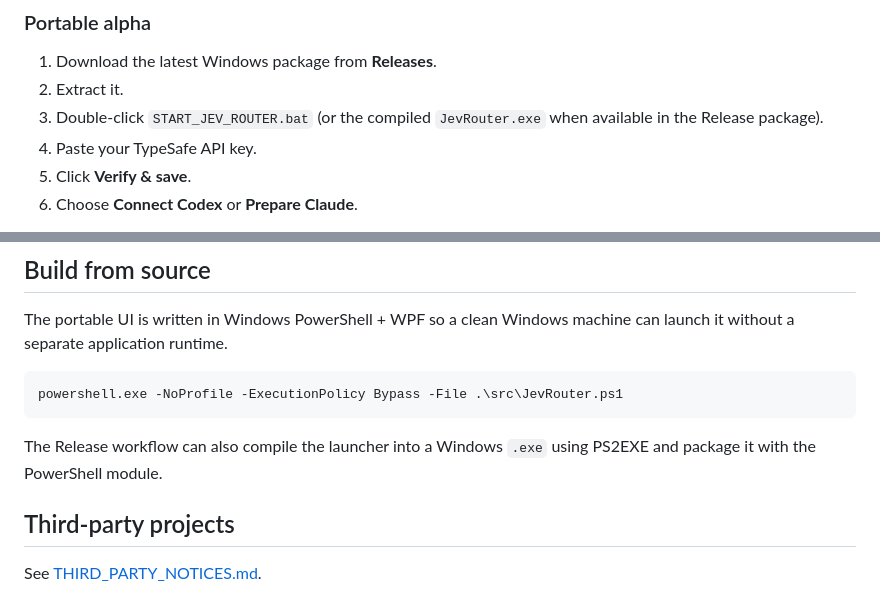
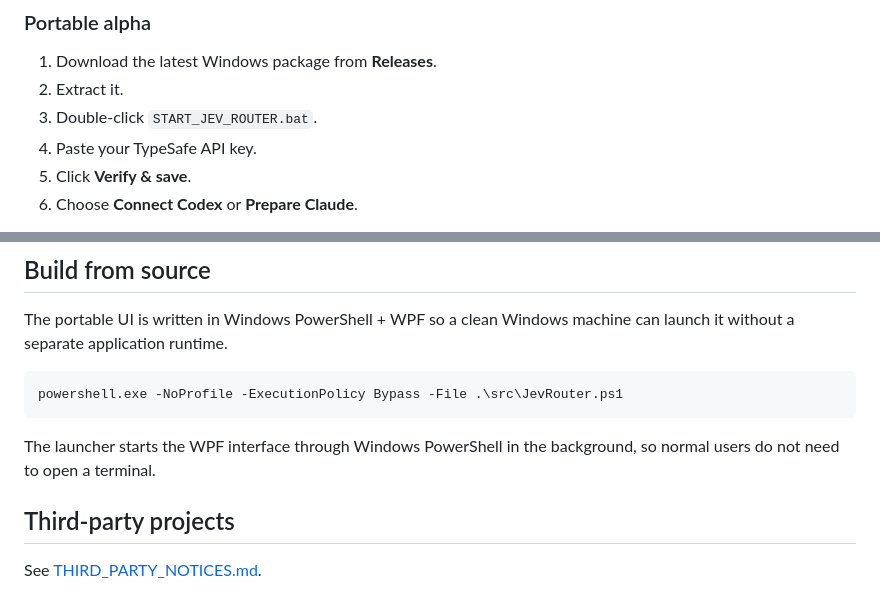
Before and after one commit to pouramin/jev-router-windows, a Markdown page: README_EN.md, 2 parts joined by grey strips. Rendered like a GitHub page.

Commit message:
docs: update English launcher instructions

````diff
--- a/README_EN.md
+++ b/README_EN.md
@@ -23,7 +23,7 @@ The target user is someone who can download an app, paste a TypeSafe API key, an
 
 1. Download the latest Windows package from **Releases**.
 2. Extract it.
-3. Double-click `START_JEV_ROUTER.bat` (or the compiled `JevRouter.exe` when available in the Release package).
+3. Double-click `START_JEV_ROUTER.bat`.
 4. Paste your TypeSafe API key.
 5. Click **Verify & save**.
 6. Choose **Connect Codex** or **Prepare Claude**.
@@ -113,7 +113,7 @@ The portable UI is written in Windows PowerShell + WPF so a clean Windows machin
 powershell.exe -NoProfile -ExecutionPolicy Bypass -File .\src\JevRouter.ps1
 ```
 
-The Release workflow can also compile the launcher into a Windows `.exe` using PS2EXE and package it with the PowerShell module.
+The launcher starts the WPF interface through Windows PowerShell in the background, so normal users do not need to open a terminal.
 
 ## Third-party projects
 
````
